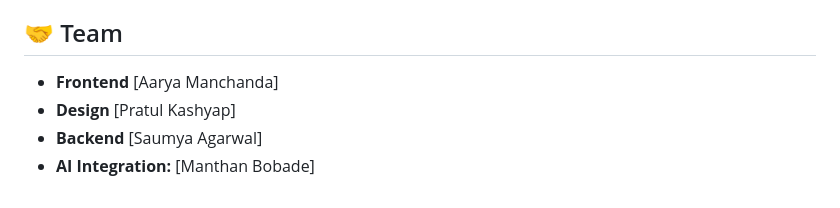
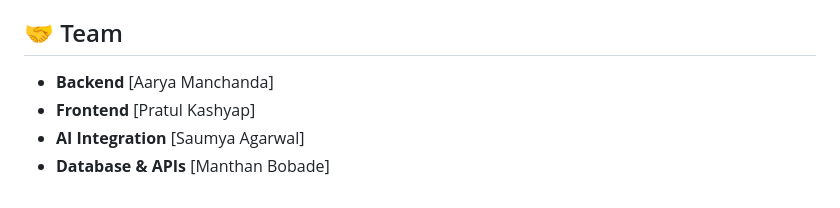
Before and after one commit to aaryamanchanda/hidden-gems, a Markdown page: README.md, the part around the change. Drawn GitHub-style.

```diff
--- a/README.md
+++ b/README.md
@@ -70,7 +70,7 @@ A platform built purely around organic discovery. Hidden Gems Local Guide provid
 - **Offline Maps:** Downloadable regions for traveling without internet access.
 
 ## 🤝 Team
-- **Frontend** [Aarya Manchanda]
-- **Design** [Pratul Kashyap]
-- **Backend** [Saumya Agarwal]
-- **AI Integration:** [Manthan Bobade]
+- **Backend** [Aarya Manchanda]
+- **Frontend** [Pratul Kashyap]
+- **AI Integration** [Saumya Agarwal]
+- **Database & APIs** [Manthan Bobade]
```
